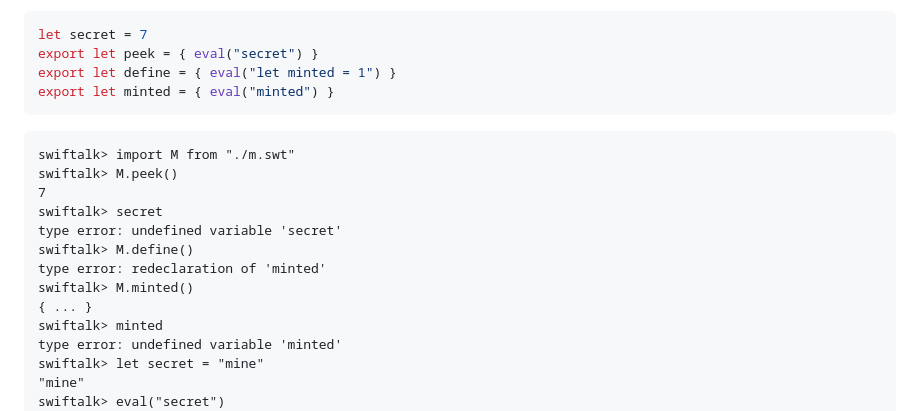
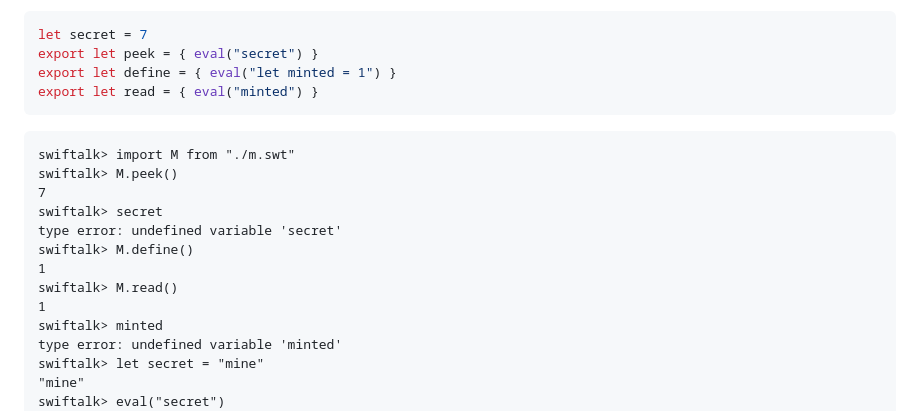
Before and after one commit to dankogai/swiftalk, a Markdown page: Status.md, the part around the change. Drawn GitHub-style.

Commit message:
Round 123: Status transcript — the example module no longer reuses a name, so it shows the feature rather than a redeclaration
Co-Authored-By: Claude Fable 5.1 <noreply@anthropic.com>

````diff
--- a/Status.md
+++ b/Status.md
@@ -171,7 +171,7 @@ level whoever calls it. With `m.swt` beside the REPL:
 let secret = 7
 export let peek = { eval("secret") }
 export let define = { eval("let minted = 1") }
-export let minted = { eval("minted") }
+export let read = { eval("minted") }
 ```
 
 ```text
@@ -181,9 +181,9 @@ swiftalk> M.peek()
 swiftalk> secret
 type error: undefined variable 'secret'
 swiftalk> M.define()
-type error: redeclaration of 'minted'
-swiftalk> M.minted()
-{ ... }
+1
+swiftalk> M.read()
+1
 swiftalk> minted
 type error: undefined variable 'minted'
 swiftalk> let secret = "mine"
````
